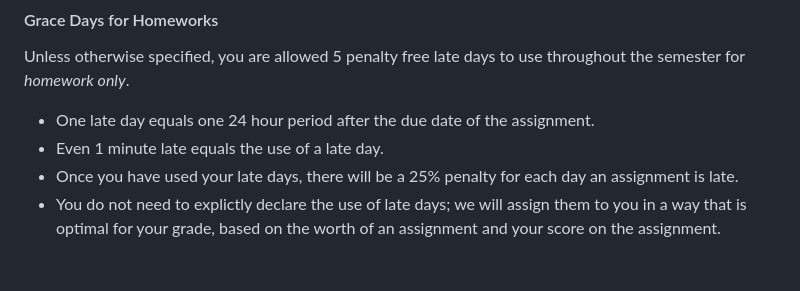
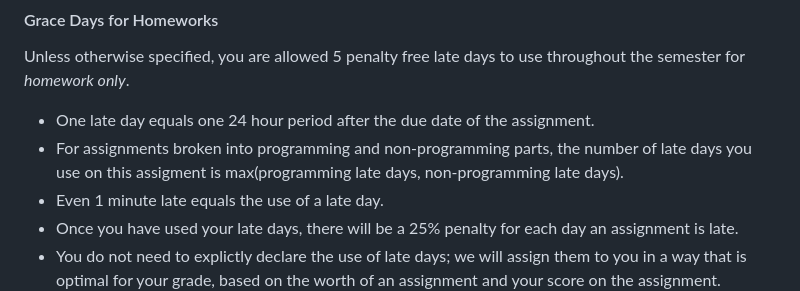
Before and after one commit to w4111/w4111.github.io, a Markdown page: syllabus.md, the part around the change. GitHub-like rendering; blank space fills up the shorter version.

```diff
--- a/syllabus.md
+++ b/syllabus.md
@@ -198,6 +198,7 @@ Due to the additional work that the staff must take to assess and manage extra c
 Unless otherwise specified, you are allowed 5 penalty free late days to use throughout the semester for _homework only_.
 
 * One late day equals one 24 hour period after the due date of the assignment.
+* For assignments broken into programming and non-programming parts, the number of late days you use on this assigment is max(programming late days, non-programming late days).
 * Even 1 minute late equals the use of a late day.
 * Once you have used your late days, there will be a 25% penalty for each day an assignment is late.
 * You do not need to explictly declare the use of late days;  we will assign them to you in a way that is optimal for your grade, based on the worth of an assignment and your score on the assignment.
```
